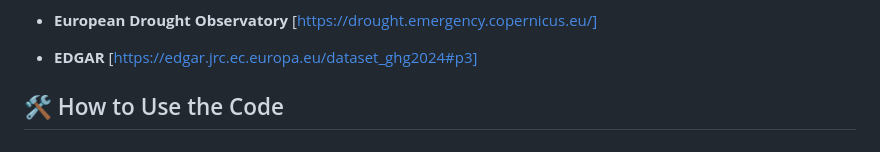
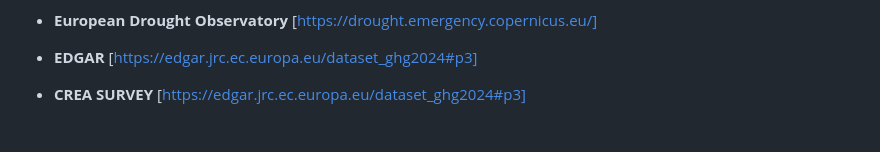
Before and after one commit to ScarfaceSeqCARForAgriCultLandusE/.github, a Markdown page: Data/README.md, the part around the change. Drawn GitHub-style.

```diff
--- a/Data/README.md
+++ b/Data/README.md
@@ -57,4 +57,5 @@ The data included in this repository comes from trusted institutional sources:
   [https://edgar.jrc.ec.europa.eu/dataset_ghg2024#p3]
 
 
-## 🛠 How to Use the Code
+- **CREA SURVEY**
+  [https://edgar.jrc.ec.europa.eu/dataset_ghg2024#p3]
```
